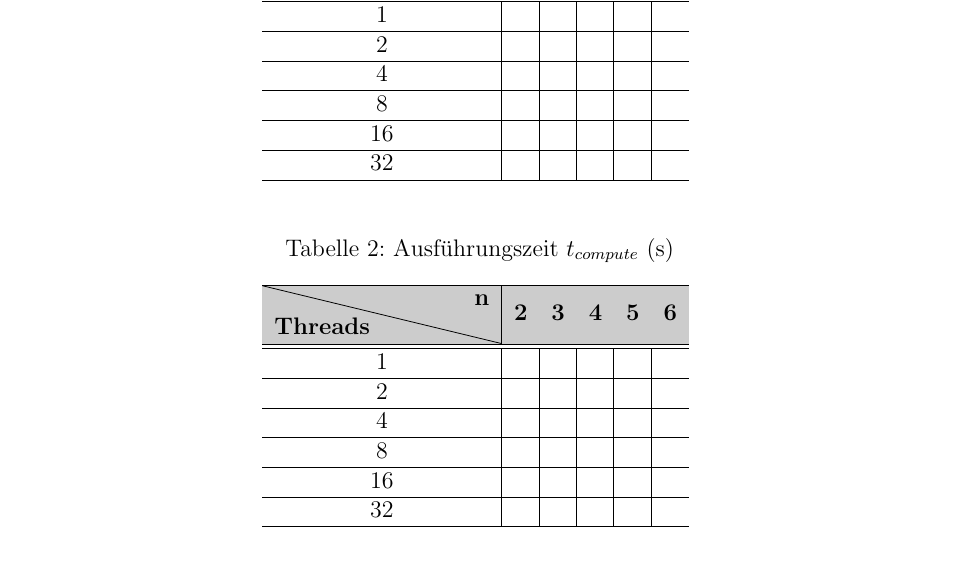
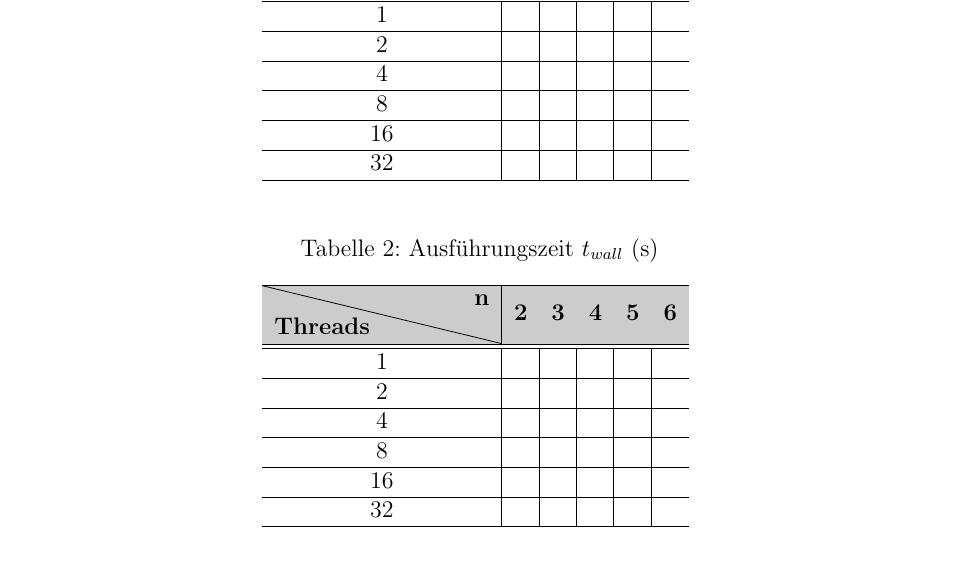
Before and after one commit to danielbarley/PCA_WS1920, a LaTeX document (ex04/solution.tex): part of page 2 of 3, cut so that both start at the same text. Compiled offline with pdfLaTeX.

Commit message:
Add files via upload

```diff
--- a/ex04/solution.tex
+++ b/ex04/solution.tex
@@ -95,7 +95,7 @@ heightrounded, % to avoid spurious underfull messages
 
 \begin{table}[ht]
 	\centering
-	\caption[Ausführungszeit $t_{wall}$ (\si{\second})]{Ausführungszeit $t_{compute}$ (\si{\second})}
+	\caption[Ausführungszeit $t_{wall}$ (\si{\second})]{Ausführungszeit $t_{wall}$ (\si{\second})}
 	\begin{tabular}{c|l|l|l|l|l}
 		\hline
 		\cellcolor{gray!40}\textbf{\diagbox{Threads}{n}} & \multicolumn{1}{c}{\cellcolor{gray!40}\textbf{2}} & \multicolumn{1}{c}{\cellcolor{gray!40}\textbf{3}} & \multicolumn{1}{c}{\cellcolor{gray!40}\textbf{4}} &
```
